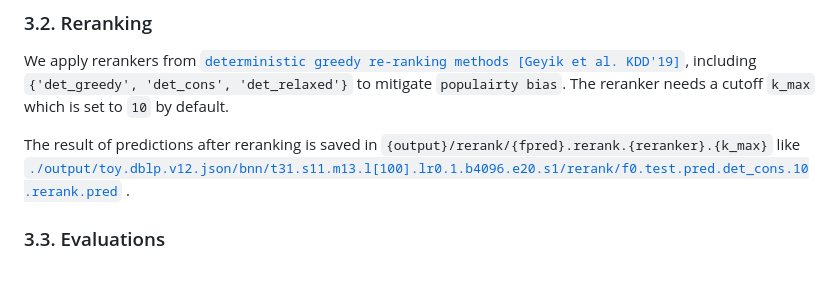
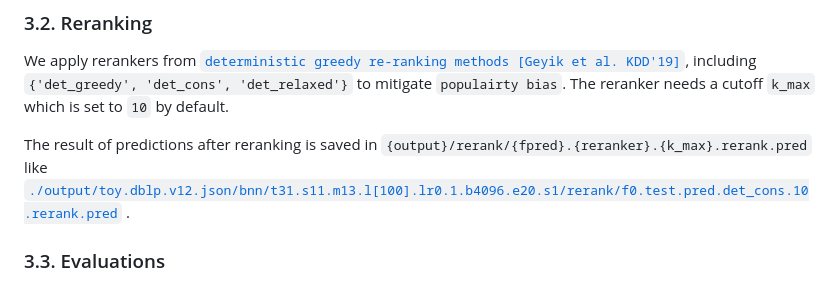
Before and after one commit to fani-lab/Adila, a Markdown page: README.md, the part around the change. Drawn GitHub-style.

```diff
--- a/README.md
+++ b/README.md
@@ -91,7 +91,7 @@ Based on the distribution of experts on teams, which is power law (long tail) as
 
 We apply rerankers from [`deterministic greedy re-ranking methods [Geyik et al. KDD'19]`](https://dl.acm.org/doi/10.1145/3292500.3330691), including `{'det_greedy', 'det_cons', 'det_relaxed'}` to mitigate `populairty bias`. The reranker needs a cutoff `k_max` which is set to `10` by default.
 
-The result of predictions after reranking is saved in `{output}/rerank/{fpred}.rerank.{reranker}.{k_max}` like [`./output/toy.dblp.v12.json/bnn/t31.s11.m13.l[100].lr0.1.b4096.e20.s1/rerank/f0.test.pred.det_cons.10.rerank.pred`](./output/toy.dblp.v12.json/bnn/t31.s11.m13.l[100].lr0.1.b4096.e20.s1/rerank/f0.test.pred.det_cons.10.rerank.pred) .
+The result of predictions after reranking is saved in `{output}/rerank/{fpred}.{reranker}.{k_max}.rerank.pred` like [`./output/toy.dblp.v12.json/bnn/t31.s11.m13.l[100].lr0.1.b4096.e20.s1/rerank/f0.test.pred.det_cons.10.rerank.pred`](./output/toy.dblp.v12.json/bnn/t31.s11.m13.l[100].lr0.1.b4096.e20.s1/rerank/f0.test.pred.det_cons.10.rerank.pred) .
 
 ### 3.3. Evaluations
 
```
